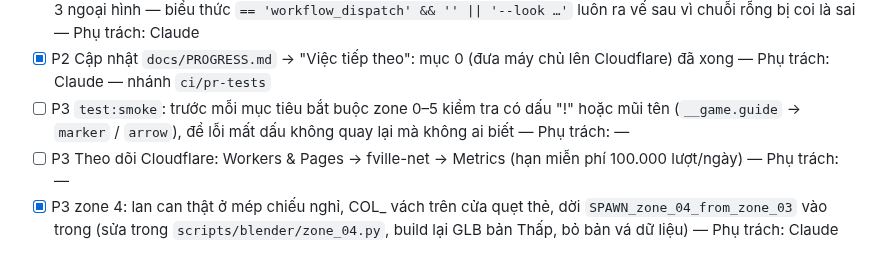
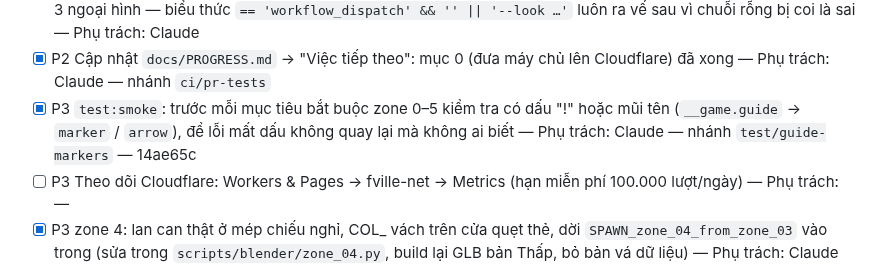
Before and after one commit to thanhdo257205/fville-onboard, a Markdown page: docs/CHECKLIST.md, the part around the change. Rendered like a GitHub page.

Commit message:
CHECKLIST: tick smoke dấu chỉ đường (14ae65c)
Co-Authored-By: Claude Opus 5.5 <noreply@anthropic.com>
Claude-Session: https://claude.ai/code/session_01XcPM2HGhhjskwm5mKgfno8

```diff
--- a/docs/CHECKLIST.md
+++ b/docs/CHECKLIST.md
@@ -432,8 +432,8 @@ Bản đồ; máy chủ Cloudflare chưa `wrangler deploy` bản mới → bàn
   ngoại hình — biểu thức `== 'workflow_dispatch' && '' || '--look …'` luôn ra vế sau vì chuỗi rỗng bị coi là sai — Phụ trách:
   Claude
 - [x] P2 Cập nhật `docs/PROGRESS.md` → "Việc tiếp theo": mục 0 (đưa máy chủ lên Cloudflare) đã xong — Phụ trách: Claude — nhánh `ci/pr-tests`
-- [ ] P3 `test:smoke`: trước mỗi mục tiêu bắt buộc zone 0–5 kiểm tra có dấu "!" hoặc mũi tên (`__game.guide` → `marker` /
-  `arrow`), để lỗi mất dấu không quay lại mà không ai biết — Phụ trách: —
+- [x] P3 `test:smoke`: trước mỗi mục tiêu bắt buộc zone 0–5 kiểm tra có dấu "!" hoặc mũi tên (`__game.guide` → `marker` /
+  `arrow`), để lỗi mất dấu không quay lại mà không ai biết — Phụ trách: Claude — nhánh `test/guide-markers` — 14ae65c
 - [ ] P3 Theo dõi Cloudflare: Workers & Pages → fville-net → Metrics (hạn miễn phí 100.000 lượt/ngày) — Phụ trách: —
 - [x] P3 zone 4: lan can thật ở mép chiếu nghỉ, COL_ vách trên cửa quẹt thẻ, dời `SPAWN_zone_04_from_zone_03` vào trong (sửa
   trong `scripts/blender/zone_04.py`, build lại GLB bản Thấp, bỏ bản vá dữ liệu) — Phụ trách: Claude — nhánh `zone04/rebuild`
```
Also changed, not shown: docs/PROGRESS.md (+1 -1 lines).
